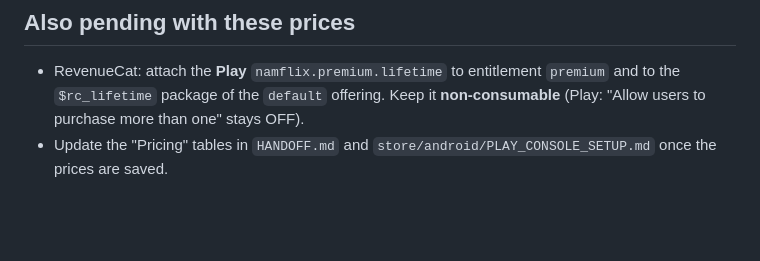
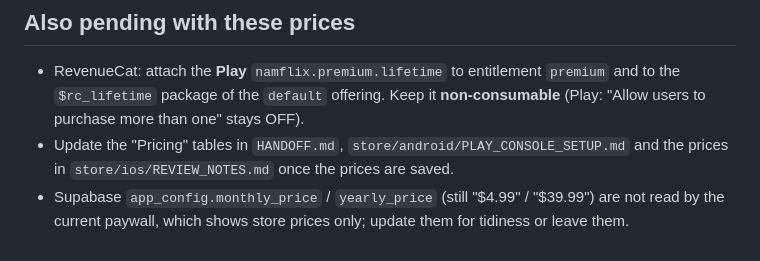
Before and after one commit to muhammedatef98/namflix, a Markdown page: store/PRICING_REGIONAL.md, the part around one of its changes. Rendered like a GitHub page; blank space fills up the shorter version.

```diff
--- a/store/PRICING_REGIONAL.md
+++ b/store/PRICING_REGIONAL.md
@@ -58,5 +69,8 @@ value the console offers and check it against the console's own conversion.
 - RevenueCat: attach the **Play** `namflix.premium.lifetime` to entitlement `premium`
   and to the `$rc_lifetime` package of the `default` offering. Keep it
   **non-consumable** (Play: "Allow users to purchase more than one" stays OFF).
-- Update the "Pricing" tables in `HANDOFF.md` and `store/android/PLAY_CONSOLE_SETUP.md`
-  once the prices are saved.
+- Update the "Pricing" tables in `HANDOFF.md`, `store/android/PLAY_CONSOLE_SETUP.md`
+  and the prices in `store/ios/REVIEW_NOTES.md` once the prices are saved.
+- Supabase `app_config.monthly_price` / `yearly_price` (still "$4.99" / "$39.99") are
+  not read by the current paywall, which shows store prices only; update them for
+  tidiness or leave them.
```
Also changed, not shown: other parts of store/PRICING_REGIONAL.md (+39 -28 lines).
